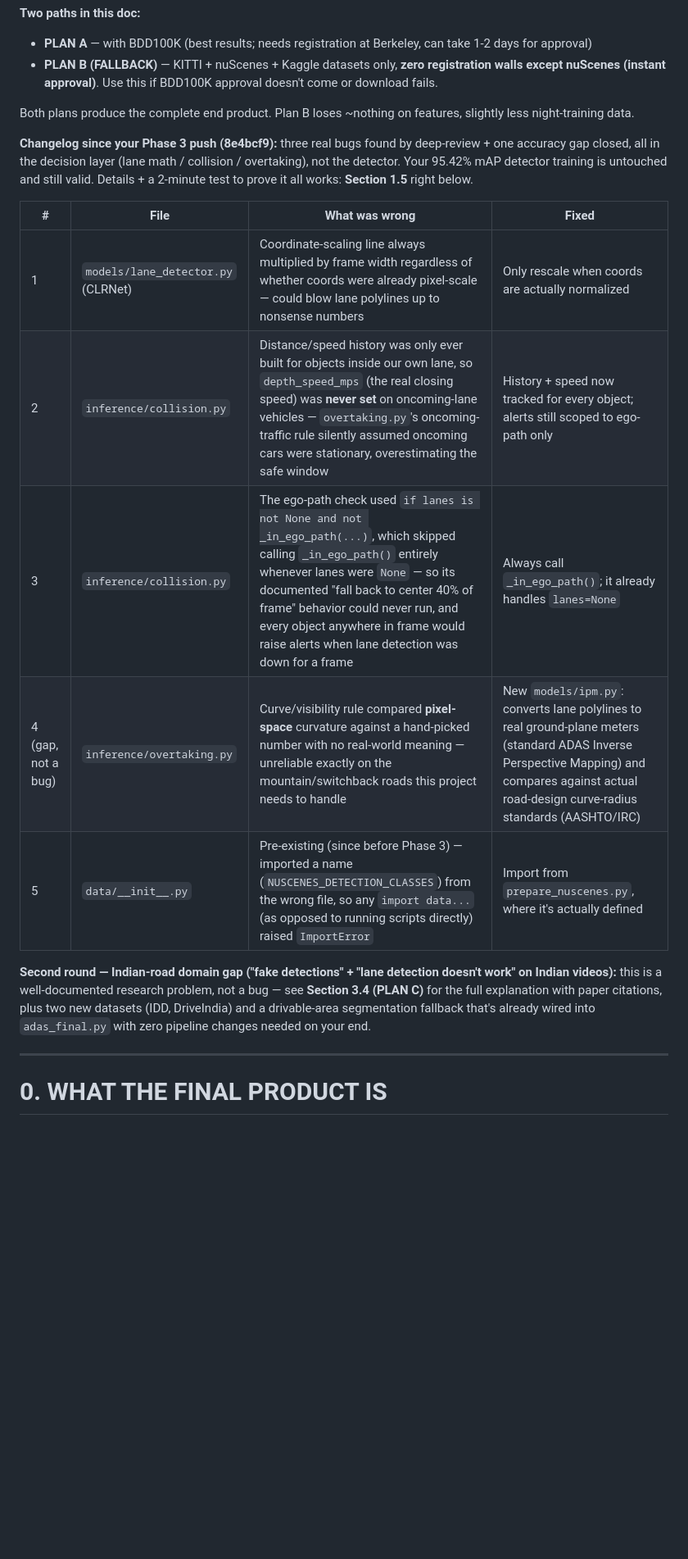
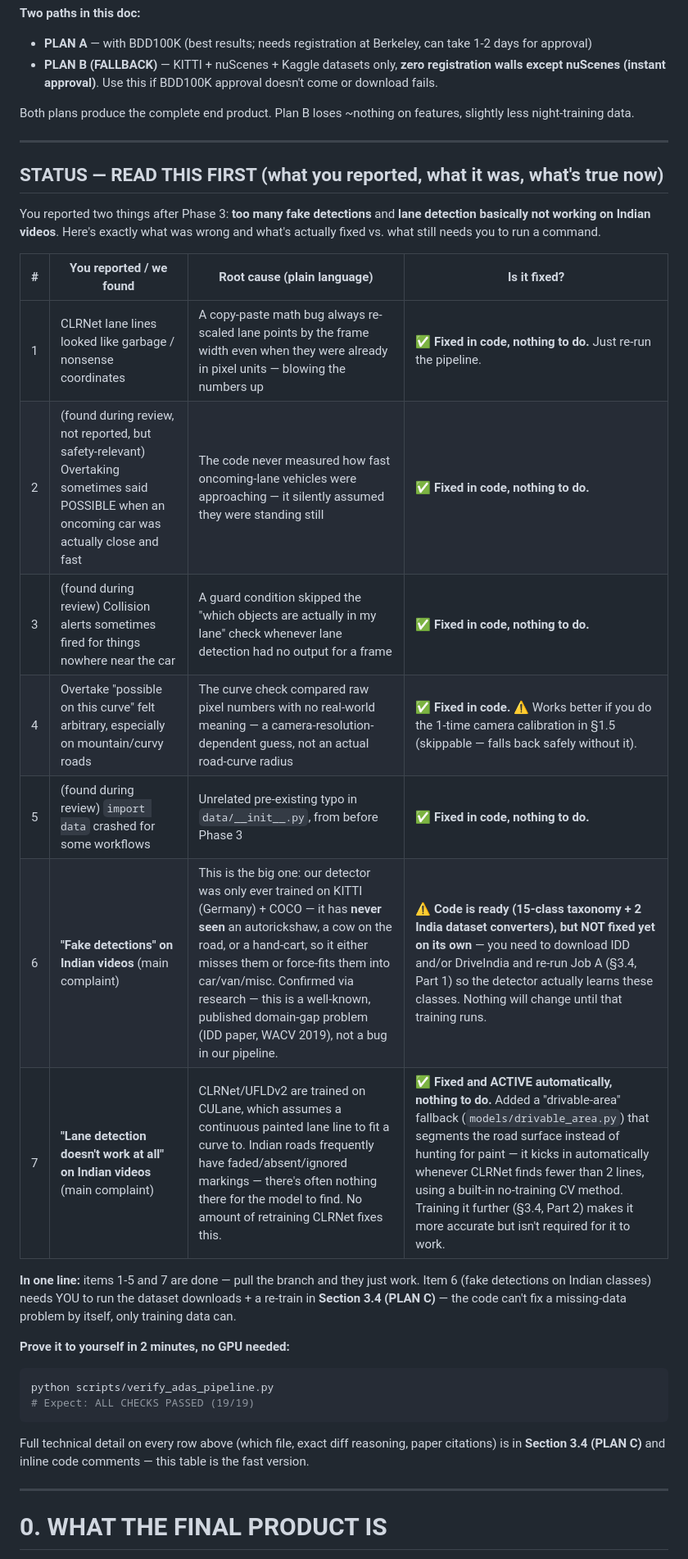
Before and after one commit to Bansal7976/IBM-INTERNSHIP, a Markdown page: autonomous_detection/KRISH_HANDOVER.md, the part around the change. Shown at 82% size. Rendered like a GitHub page; blank space fills up the shorter version.

Commit message:
Add clear STATUS table to KRISH_HANDOVER.md — what was reported, fixed, or still needs a run
Krish needed a fast, plain-language answer to "where was the issue, is it
fixed now" without reading the full technical changelog. Added a single
table right at the top mapping each reported/found issue to its root cause
and current status, explicitly distinguishing:
  - fixed in code, nothing to do (items 1,2,3,5,7)
  - fixed in code but needs the camera calibration step for full benefit (item 4)
  - code is ready but requires Krish to actually download IDD/DriveIndia and
    re-train before it does anything (item 6 — fake detections on Indian
    classes can't be fixed by code alone, only by training data)

The detailed technical table + full Section 3.4 explanation stays as-is for
anyone who wants the deep-dive; this is the 30-second version.

Co-Authored-By: Claude Fable 5 <noreply@anthropic.com>

````diff
--- a/autonomous_detection/KRISH_HANDOVER.md
+++ b/autonomous_detection/KRISH_HANDOVER.md
@@ -10,18 +10,39 @@
 
 Both plans produce the complete end product. Plan B loses ~nothing on features, slightly less night-training data.
 
-**Changelog since your Phase 3 push (8e4bcf9):** three real bugs found by deep-review + one accuracy gap closed, all in the decision layer (lane math / collision / overtaking), not the detector. Your 95.42% mAP detector training is untouched and still valid. Details + a 2-minute test to prove it all works: **Section 1.5** right below.
+---
 
-| # | File | What was wrong | Fixed |
+## STATUS — READ THIS FIRST (what you reported, what it was, what's true now)
+
+You reported two things after Phase 3: **too many fake detections** and
+**lane detection basically not working on Indian videos**. Here's exactly
+what was wrong and what's actually fixed vs. what still needs you to run a
+command.
+
+| # | You reported / we found | Root cause (plain language) | Is it fixed? |
 |---|---|---|---|
-| 1 | `models/lane_detector.py` (CLRNet) | Coordinate-scaling line always multiplied by frame width regardless of whether coords were already pixel-scale — could blow lane polylines up to nonsense numbers | Only rescale when coords are actually normalized |
-| 2 | `inference/collision.py` | Distance/speed history was only ever built for objects inside our own lane, so `depth_speed_mps` (the real closing speed) was **never set** on oncoming-lane vehicles — `overtaking.py`'s oncoming-traffic rule silently assumed oncoming cars were stationary, overestimating the safe window | History + speed now tracked for every object; alerts still scoped to ego-path only |
-| 3 | `inference/collision.py` | The ego-path check used `if lanes is not None and not _in_ego_path(...)`, which skipped calling `_in_ego_path()` entirely whenever lanes were `None` — so its documented "fall back to center 40% of frame" behavior could never run, and every object anywhere in frame would raise alerts when lane detection was down for a frame | Always call `_in_ego_path()`; it already handles `lanes=None` |
-| 4 (gap, not a bug) | `inference/overtaking.py` | Curve/visibility rule compared **pixel-space** curvature against a hand-picked number with no real-world meaning — unreliable exactly on the mountain/switchback roads this project needs to handle | New `models/ipm.py`: converts lane polylines to real ground-plane meters (standard ADAS Inverse Perspective Mapping) and compares against actual road-design curve-radius standards (AASHTO/IRC) |
-| 5 | `data/__init__.py` | Pre-existing (since before Phase 3) — imported a name (`NUSCENES_DETECTION_CLASSES`) from the wrong file, so any `import data...` (as opposed to running scripts directly) raised `ImportError` | Import from `prepare_nuscenes.py`, where it's actually defined |
+| 1 | CLRNet lane lines looked like garbage / nonsense coordinates | A copy-paste math bug always re-scaled lane points by the frame width even when they were already in pixel units — blowing the numbers up | ✅ **Fixed in code, nothing to do.** Just re-run the pipeline. |
+| 2 | (found during review, not reported, but safety-relevant) Overtaking sometimes said POSSIBLE when an oncoming car was actually close and fast | The code never measured how fast oncoming-lane vehicles were approaching — it silently assumed they were standing still | ✅ **Fixed in code, nothing to do.** |
+| 3 | (found during review) Collision alerts sometimes fired for things nowhere near the car | A guard condition skipped the "which objects are actually in my lane" check whenever lane detection had no output for a frame | ✅ **Fixed in code, nothing to do.** |
+| 4 | Overtake "possible on this curve" felt arbitrary, especially on mountain/curvy roads | The curve check compared raw pixel numbers with no real-world meaning — a camera-resolution-dependent guess, not an actual road-curve radius | ✅ **Fixed in code.** ⚠️ Works better if you do the 1-time camera calibration in §1.5 (skippable — falls back safely without it). |
+| 5 | (found during review) `import data` crashed for some workflows | Unrelated pre-existing typo in `data/__init__.py`, from before Phase 3 | ✅ **Fixed in code, nothing to do.** |
+| 6 | **"Fake detections" on Indian videos** (main complaint) | This is the big one: our detector was only ever trained on KITTI (Germany) + COCO — it has **never seen** an autorickshaw, a cow on the road, or a hand-cart, so it either misses them or force-fits them into car/van/misc. Confirmed via research — this is a well-known, published domain-gap problem (IDD paper, WACV 2019), not a bug in our pipeline. | ⚠️ **Code is ready (15-class taxonomy + 2 India dataset converters), but NOT fixed yet on its own** — you need to download IDD and/or DriveIndia and re-run Job A (§3.4, Part 1) so the detector actually learns these classes. Nothing will change until that training runs. |
+| 7 | **"Lane detection doesn't work at all" on Indian videos** (main complaint) | CLRNet/UFLDv2 are trained on CULane, which assumes a continuous painted lane line to fit a curve to. Indian roads frequently have faded/absent/ignored markings — there's often nothing there for the model to find. No amount of retraining CLRNet fixes this. | ✅ **Fixed and ACTIVE automatically, nothing to do.** Added a "drivable-area" fallback (`models/drivable_area.py`) that segments the road surface instead of hunting for paint — it kicks in automatically whenever CLRNet finds fewer than 2 lines, using a built-in no-training CV method. Training it further (§3.4, Part 2) makes it more accurate but isn't required for it to work. |
 
-**Second round — Indian-road domain gap ("fake detections" + "lane detection doesn't work" on Indian videos):**
-this is a well-documented research problem, not a bug — see **Section 3.4 (PLAN C)** for the full explanation with paper citations, plus two new datasets (IDD, DriveIndia) and a drivable-area segmentation fallback that's already wired into `adas_final.py` with zero pipeline changes needed on your end.
+**In one line:** items 1-5 and 7 are done — pull the branch and they just
+work. Item 6 (fake detections on Indian classes) needs YOU to run the
+dataset downloads + a re-train in **Section 3.4 (PLAN C)** — the code can't
+fix a missing-data problem by itself, only training data can.
+
+**Prove it to yourself in 2 minutes, no GPU needed:**
+```bash
+python scripts/verify_adas_pipeline.py
+# Expect: ALL CHECKS PASSED (19/19)
+```
+
+Full technical detail on every row above (which file, exact diff reasoning,
+paper citations) is in **Section 3.4 (PLAN C)** and inline code comments —
+this table is the fast version.
 
 ---
 
````
